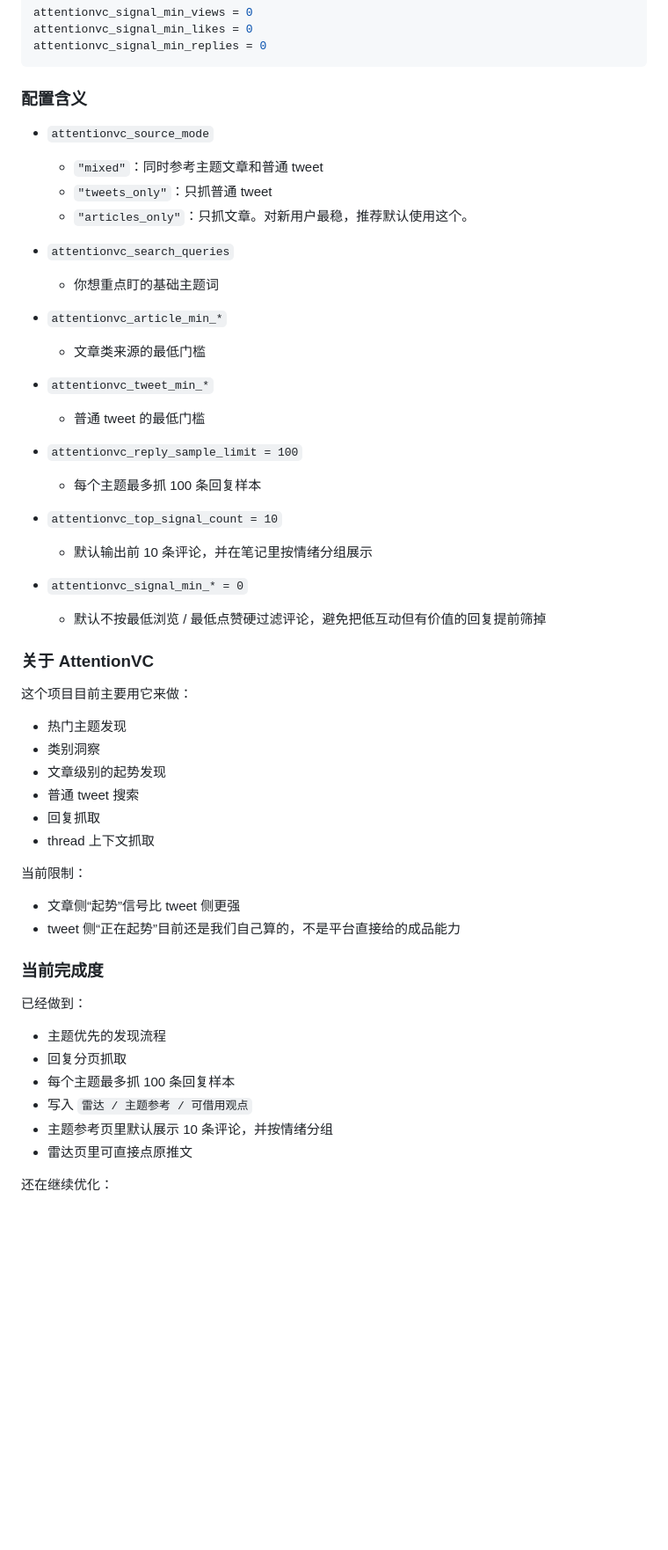
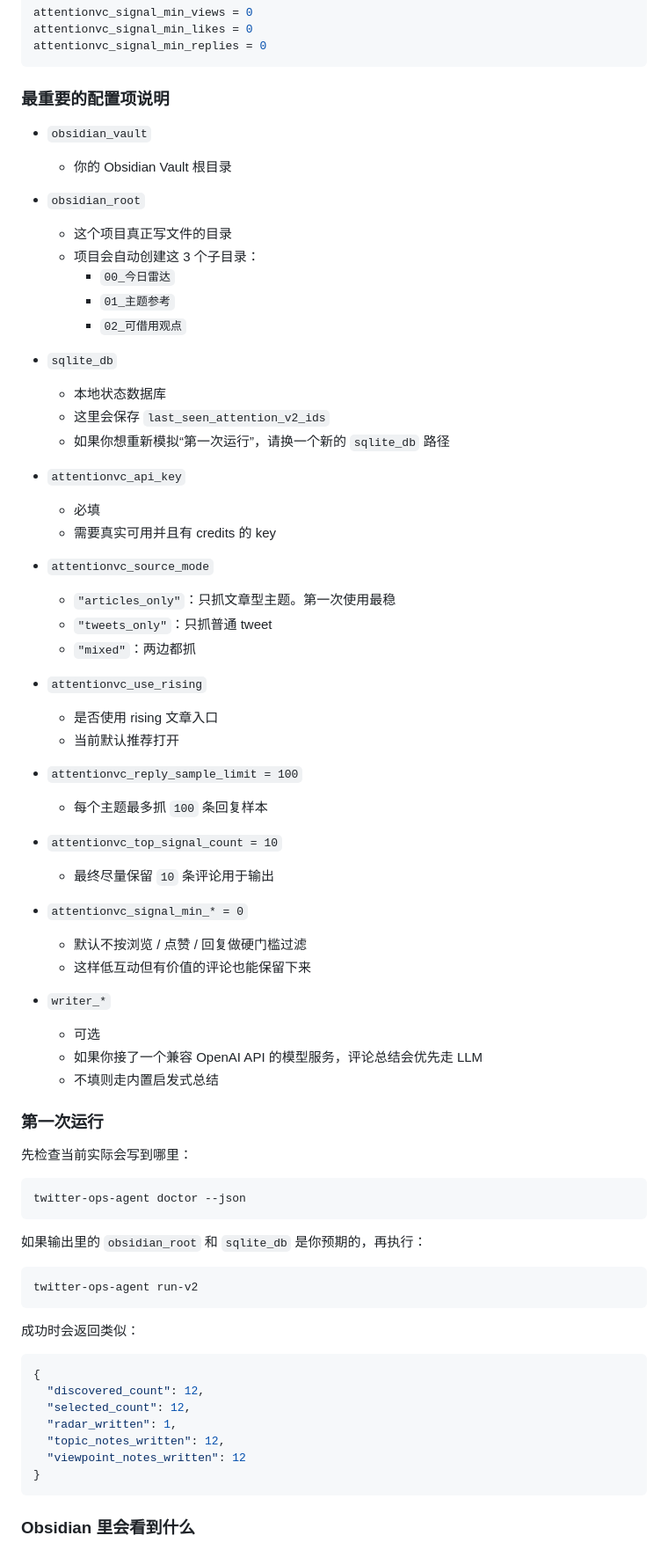
Before and after one commit to xiaoxianjie341-coder/x-sentiment-radar, a Markdown page: README.md, the part around one of its changes. Shown at 88% size. Drawn GitHub-style; blank space fills up the shorter version.

````diff
--- a/README.md
+++ b/README.md
@@ -87,57 +110,76 @@ attentionvc_signal_min_likes = 0
 attentionvc_signal_min_replies = 0
 ```
 
-### 配置含义
+### 最重要的配置项说明
+
+- `obsidian_vault`
+  - 你的 Obsidian Vault 根目录
+
+- `obsidian_root`
+  - 这个项目真正写文件的目录
+  - 项目会自动创建这 3 个子目录：
+    - `00_今日雷达`
+    - `01_主题参考`
+    - `02_可借用观点`
+
+- `sqlite_db`
+  - 本地状态数据库
+  - 这里会保存 `last_seen_attention_v2_ids`
+  - 如果你想重新模拟“第一次运行”，请换一个新的 `sqlite_db` 路径
+
+- `attentionvc_api_key`
+  - 必填
+  - 需要真实可用并且有 credits 的 key
 
 - `attentionvc_source_mode`
-  - `"mixed"`：同时参考主题文章和普通 tweet
+  - `"articles_only"`：只抓文章型主题。第一次使用最稳
   - `"tweets_only"`：只抓普通 tweet
-  - `"articles_only"`：只抓文章。对新用户最稳，推荐默认使用这个。
+  - `"mixed"`：两边都抓
 
-- `attentionvc_search_queries`
-  - 你想重点盯的基础主题词
-
-- `attentionvc_article_min_*`
-  - 文章类来源的最低门槛
-
-- `attentionvc_tweet_min_*`
-  - 普通 tweet 的最低门槛
+- `attentionvc_use_rising`
+  - 是否使用 rising 文章入口
+  - 当前默认推荐打开
 
 - `attentionvc_reply_sample_limit = 100`
-  - 每个主题最多抓 100 条回复样本
+  - 每个主题最多抓 `100` 条回复样本
 
 - `attentionvc_top_signal_count = 10`
-  - 默认输出前 10 条评论，并在笔记里按情绪分组展示
+  - 最终尽量保留 `10` 条评论用于输出
 
 - `attentionvc_signal_min_* = 0`
-  - 默认不按最低浏览 / 最低点赞硬过滤评论，避免把低互动但有价值的回复提前筛掉
+  - 默认不按浏览 / 点赞 / 回复做硬门槛过滤
+  - 这样低互动但有价值的评论也能保留下来
 
-### 关于 AttentionVC
+- `writer_*`
+  - 可选
+  - 如果你接了一个兼容 OpenAI API 的模型服务，评论总结会优先走 LLM
+  - 不填则走内置启发式总结
 
-这个项目目前主要用它来做：
+### 第一次运行
 
-- 热门主题发现
-- 类别洞察
-- 文章级别的起势发现
-- 普通 tweet 搜索
-- 回复抓取
-- thread 上下文抓取
+先检查当前实际会写到哪里：
 
-当前限制：
+```bash
+twitter-ops-agent doctor --json
+```
 
-- 文章侧“起势”信号比 tweet 侧更强
-- tweet 侧“正在起势”目前还是我们自己算的，不是平台直接给的成品能力
+如果输出里的 `obsidian_root` 和 `sqlite_db` 是你预期的，再执行：
 
-### 当前完成度
+```bash
+twitter-ops-agent run-v2
+```
 
-已经做到：
+成功时会返回类似：
 
-- 主题优先的发现流程
-- 回复分页抓取
-- 每个主题最多抓 100 条回复样本
-- 写入 `雷达 / 主题参考 / 可借用观点`
-- 主题参考页里默认展示 10 条评论，并按情绪分组
-- 雷达页里可直接点原推文
+```json
+{
+  "discovered_count": 12,
+  "selected_count": 12,
+  "radar_written": 1,
+  "topic_notes_written": 12,
+  "viewpoint_notes_written": 12
+}
+```
 
-还在继续优化：
+### Obsidian 里会看到什么
 
````
Also changed, not shown: other parts of README.md (+239 -108 lines).
